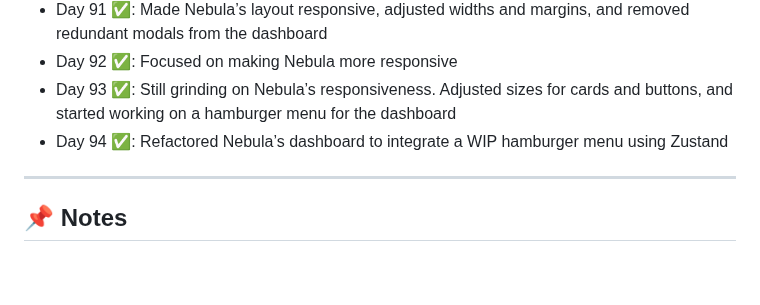
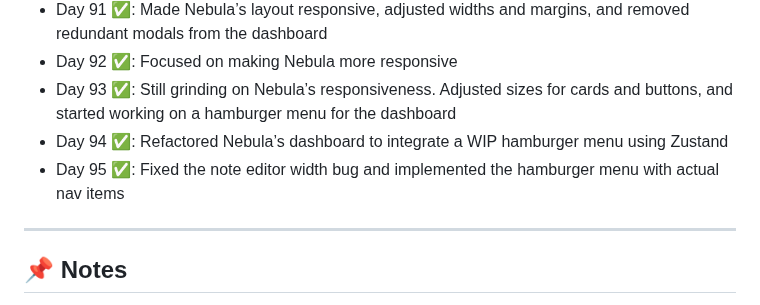
Before and after one commit to delta6626/365-days-of-code, a Markdown page: README.md, the part around the change. Rendered like a GitHub page; blank space fills up the shorter version.

```diff
--- a/README.md
+++ b/README.md
@@ -109,6 +109,7 @@ I'll try to update this as I go.
 - Day 92 ✅: Focused on making Nebula more responsive
 - Day 93 ✅: Still grinding on Nebula’s responsiveness. Adjusted sizes for cards and buttons, and started working on a hamburger menu for the dashboard
 - Day 94 ✅: Refactored Nebula’s dashboard to integrate a WIP hamburger menu using Zustand
+- Day 95 ✅: Fixed the note editor width bug and implemented the hamburger menu with actual nav items
 ---
 
 ## 📌 Notes
```
